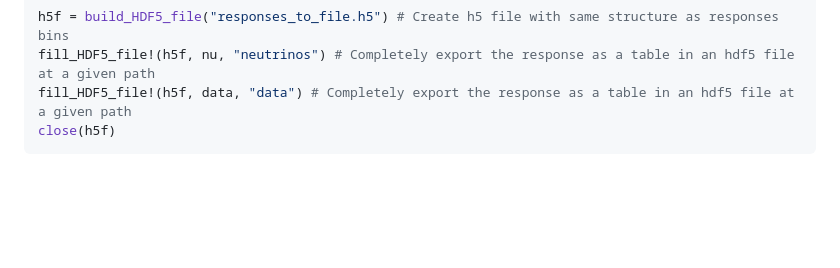
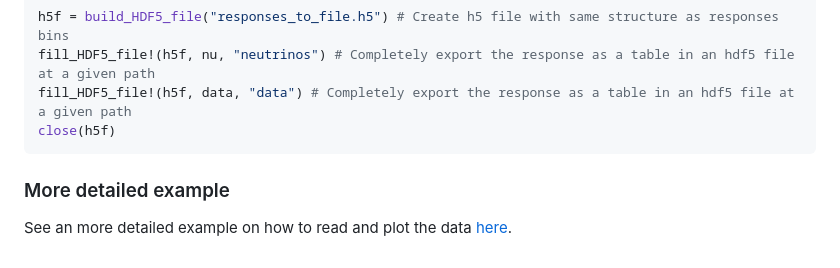
Before and after one commit to KM3NeT/KM3OpenOsc.jl, a Markdown page: README.md, the part around the change. Rendered like a GitHub page; blank space fills up the shorter version.

Commit message:
Add example to readme

````diff
--- a/README.md
+++ b/README.md
@@ -111,3 +111,7 @@ fill_HDF5_file!(h5f, nu, "neutrinos") # Completely export the response as a tabl
 fill_HDF5_file!(h5f, data, "data") # Completely export the response as a table in an hdf5 file at a given path
 close(h5f)
 ```
+
+###  More detailed example
+
+See an more detailed example on how to read and plot the data [here](https://km3openosc-jl-fd9d00.pages.km3net.de/dev/notebooks/example_read_and_plot/).
````
